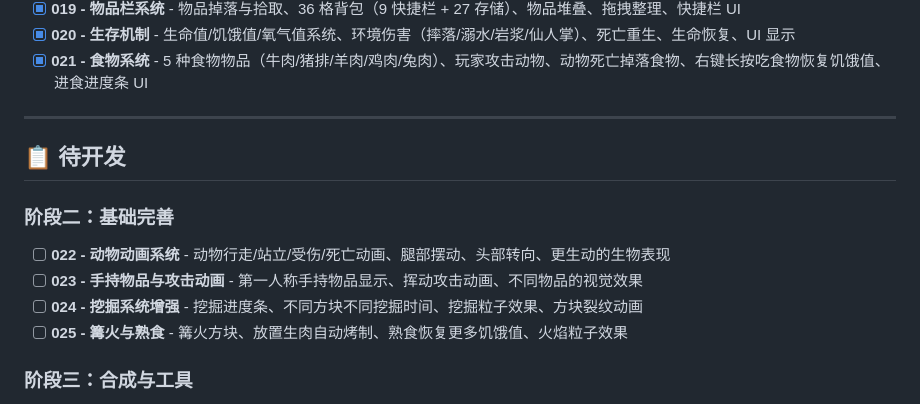
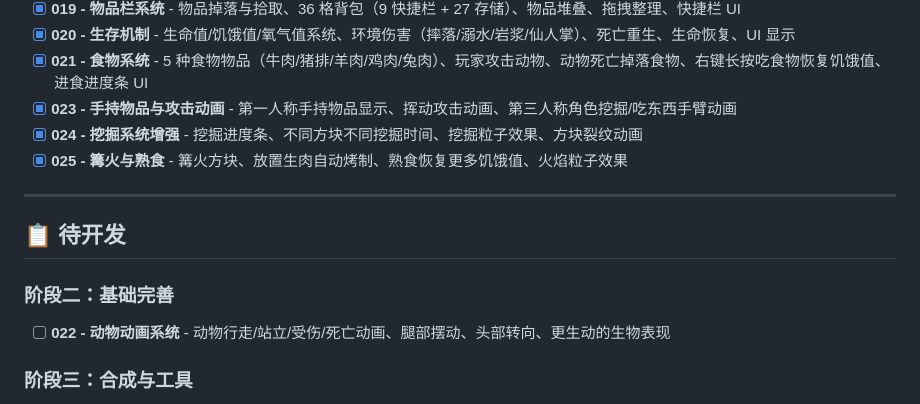
Before and after one commit to cody1991/minecraf, a Markdown page: TODO.md, the part around the change. GitHub-like rendering.

```diff
--- a/TODO.md
+++ b/TODO.md
@@ -18,6 +18,9 @@
 - [x] **019 - 物品栏系统** - 物品掉落与拾取、36 格背包（9 快捷栏 + 27 存储）、物品堆叠、拖拽整理、快捷栏 UI
 - [x] **020 - 生存机制** - 生命值/饥饿值/氧气值系统、环境伤害（摔落/溺水/岩浆/仙人掌）、死亡重生、生命恢复、UI 显示
 - [x] **021 - 食物系统** - 5 种食物物品（牛肉/猪排/羊肉/鸡肉/兔肉）、玩家攻击动物、动物死亡掉落食物、右键长按吃食物恢复饥饿值、进食进度条 UI
+- [x] **023 - 手持物品与攻击动画** - 第一人称手持物品显示、挥动攻击动画、第三人称角色挖掘/吃东西手臂动画
+- [x] **024 - 挖掘系统增强** - 挖掘进度条、不同方块不同挖掘时间、挖掘粒子效果、方块裂纹动画
+- [x] **025 - 篝火与熟食** - 篝火方块、放置生肉自动烤制、熟食恢复更多饥饿值、火焰粒子效果
 
 ---
 
@@ -26,9 +29,6 @@
 ### 阶段二：基础完善
 
 - [ ] **022 - 动物动画系统** - 动物行走/站立/受伤/死亡动画、腿部摆动、头部转向、更生动的生物表现
-- [ ] **023 - 手持物品与攻击动画** - 第一人称手持物品显示、挥动攻击动画、不同物品的视觉效果
-- [ ] **024 - 挖掘系统增强** - 挖掘进度条、不同方块不同挖掘时间、挖掘粒子效果、方块裂纹动画
-- [ ] **025 - 篝火与熟食** - 篝火方块、放置生肉自动烤制、熟食恢复更多饥饿值、火焰粒子效果
 
 ### 阶段三：合成与工具
 
```
Also changed, not shown: README.md (+25 -3 lines).
